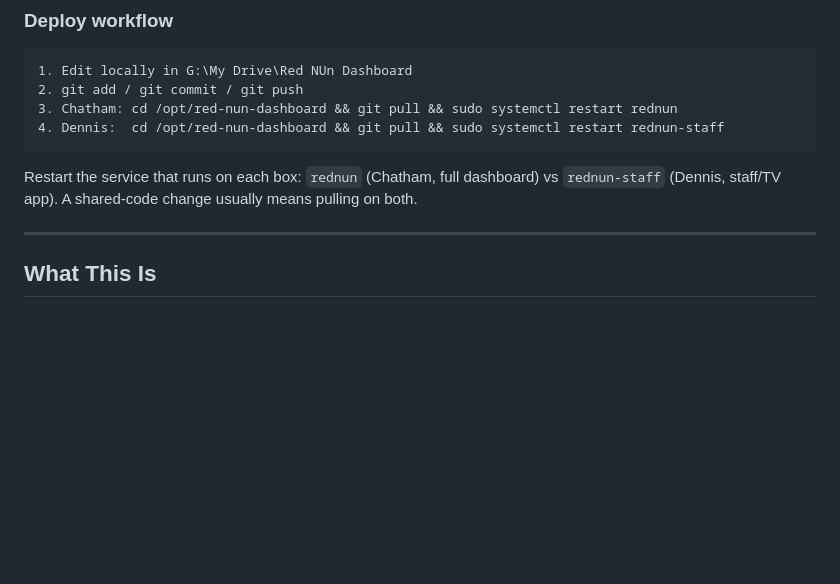
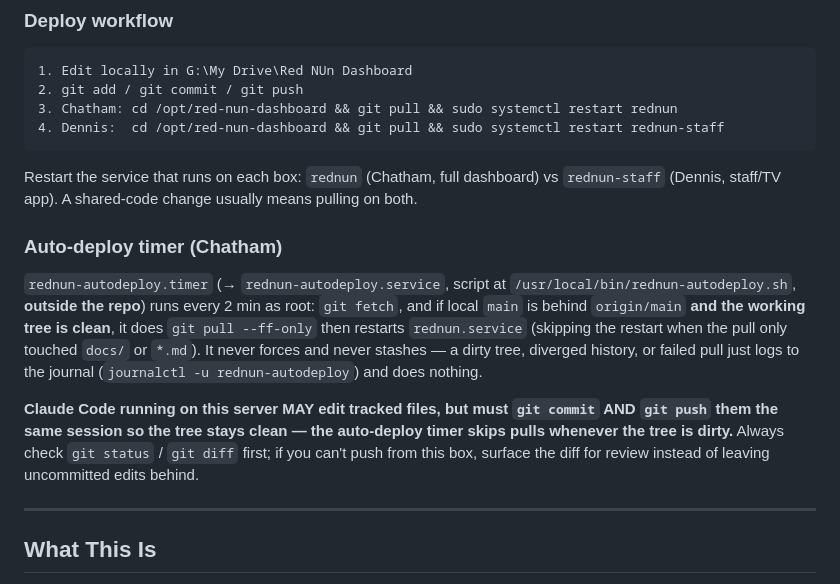
Before and after one commit to mgiorgio-beep/red-nun-dashboard, a Markdown page: CLAUDE.md, the part around the change. Drawn GitHub-style; blank space fills up the shorter version.

Commit message:
Add auto-deploy timer + document server-side git hygiene in CLAUDE.md
rednun-autodeploy.timer/.service run /usr/local/bin/rednun-autodeploy.sh
(outside the repo) every 2 min as root: fetch, ff-only pull when behind and
clean, restart rednun.service unless only docs/*.md changed. Never force/stash.

Co-Authored-By: Claude Opus 4.8 <noreply@anthropic.com>

````diff
--- a/CLAUDE.md
+++ b/CLAUDE.md
@@ -28,6 +28,11 @@ Dennis:   ssh -p 2222 rednun@10.1.10.84            # on-site
 ```
 Restart the service that runs on each box: `rednun` (Chatham, full dashboard) vs
 `rednun-staff` (Dennis, staff/TV app). A shared-code change usually means pulling on both.
+
+### Auto-deploy timer (Chatham)
+`rednun-autodeploy.timer` (→ `rednun-autodeploy.service`, script at `/usr/local/bin/rednun-autodeploy.sh`, **outside the repo**) runs every 2 min as root: `git fetch`, and if local `main` is behind `origin/main` **and the working tree is clean**, it does `git pull --ff-only` then restarts `rednun.service` (skipping the restart when the pull only touched `docs/` or `*.md`). It never forces and never stashes — a dirty tree, diverged history, or failed pull just logs to the journal (`journalctl -u rednun-autodeploy`) and does nothing.
+
+**Claude Code running on this server MAY edit tracked files, but must `git commit` AND `git push` them the same session so the tree stays clean — the auto-deploy timer skips pulls whenever the tree is dirty.** Always check `git status` / `git diff` first; if you can't push from this box, surface the diff for review instead of leaving uncommitted edits behind.
 
 ---
 
````
